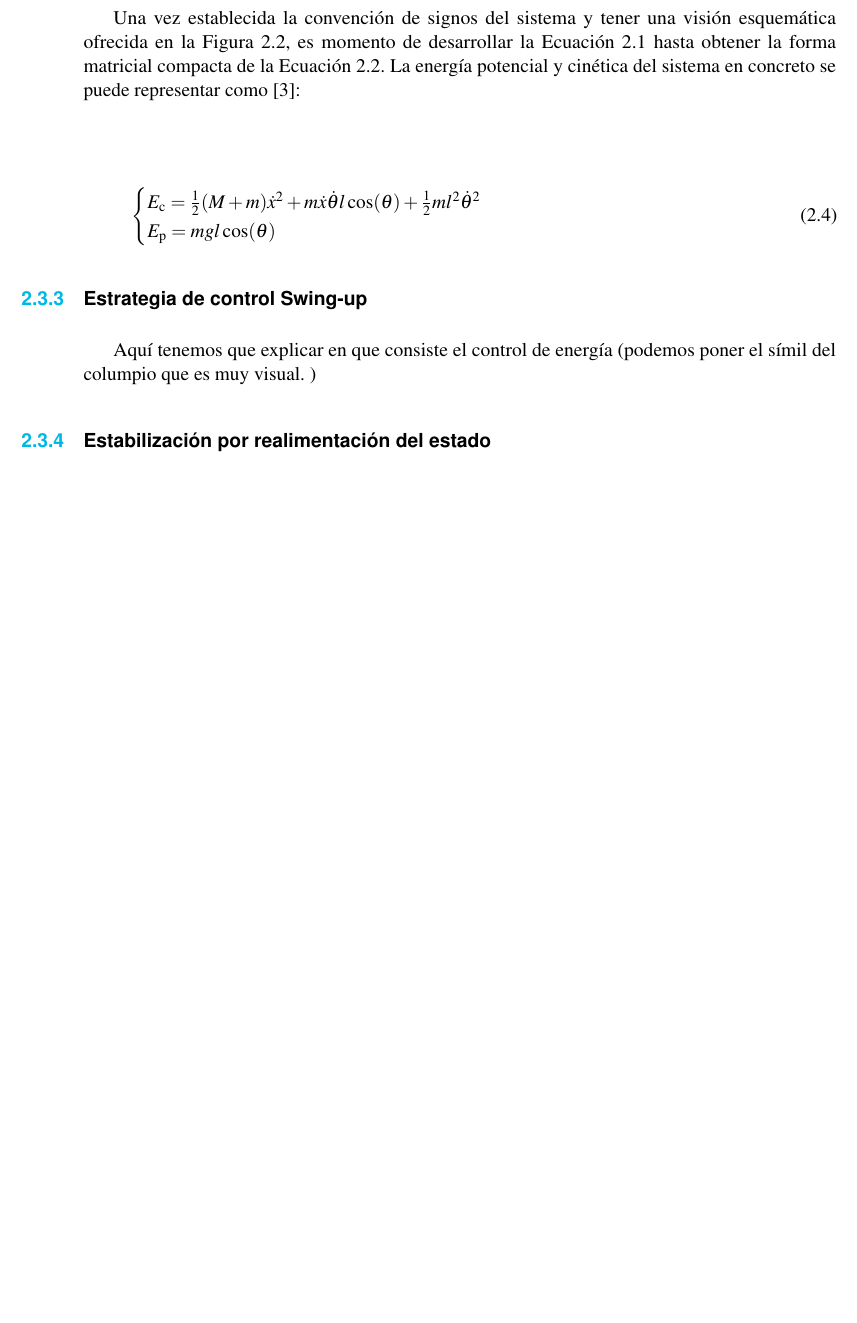
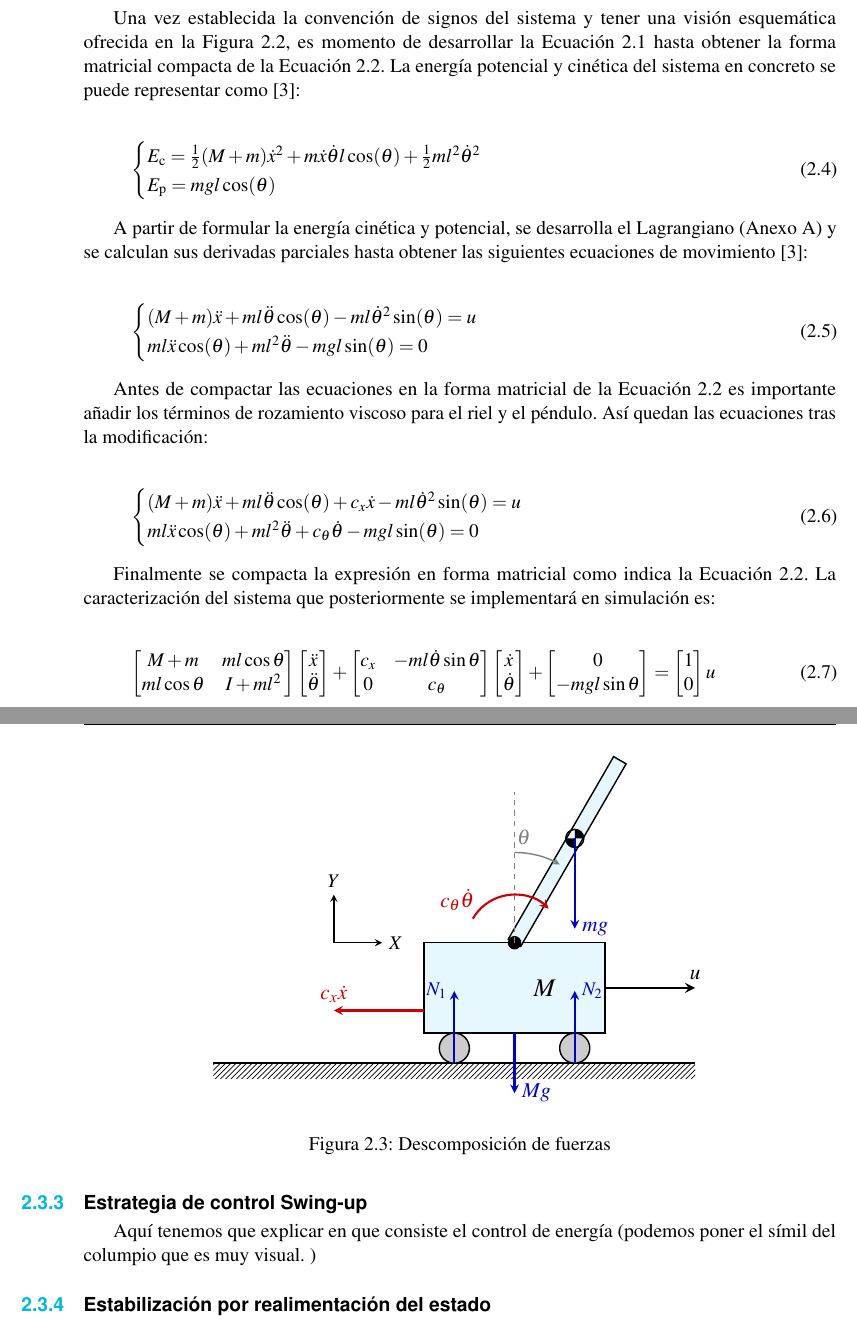
Before and after one commit to MPV247/TFG_Control_MiguelPorcar, a LaTeX book (memoria/main.tex, which reads memoria/Pictures/figuras/pendulo_carro_fuerzas.tex): part of page 15 of 27 before the commit and two parts of pages 15 and 16 of 29 after it, the two joined at a grey line, cut so that both start at the same text, the shorter picture padded with empty space. Compiled offline with pdfLaTeX.

Commit message:
Modeladfo casi ok

```diff
--- /dev/null
+++ b/memoria/Pictures/figuras/pendulo_carro_fuerzas.tex
@@ -0,0 +1,85 @@
+\documentclass[tikz, border=5mm]{standalone}
+\usetikzlibrary{positioning, arrows.meta, calc, fit, backgrounds, shapes.geometric, patterns, decorations.pathreplacing}
+
+\begin{document}
+
+	\begin{tikzpicture}[>=stealth, scale=1.2]
+
+		% Definición de parámetros
+		\def\W{3}       % Ancho del carro
+		\def\H{1.5}     % Alto del carro
+		\def\x{3}       % Posición actual x del carro
+		\def\L{2}       % Longitud del péndulo al CM
+		\def\Ltotal{3.5}  % Longitud física de la barra
+		\def\ang{30}    % Ángulo theta en grados
+		\def\Rrueda{0.25} % Radio de las ruedas
+
+		% --- 1. SUELO Y REFERENCIA FIJA ---
+		\draw[thick] (-2, 0) -- (6, 0);
+		\fill[pattern=north east lines] (-2, -0.25) rectangle (6, 0);
+
+		\draw[->, thick] (0, 2) -- (0.8, 2) node[right] {$X$};
+		\draw[->, thick] (0, 2) -- (0, 2.8) node[above] {$Y$};
+
+		% --- 2. EL CARRO ---
+		\coordinate (CentroCarro) at (\x, \Rrueda);
+
+		% Ruedas
+		\draw[thick, fill=gray!40] (\x - \W/2 + 0.5, \Rrueda) circle (\Rrueda);
+		\draw[thick, fill=gray!40] (\x + \W/2 - 0.5, \Rrueda) circle (\Rrueda);
+
+		% Cuerpo del carro
+		\draw[thick, fill=cyan!10] (\x - \W/2, 2*\Rrueda) rectangle (\x + \W/2, 2*\Rrueda + \H);
+		\node at (\x+0.5, 2*\Rrueda + \H/2) {\Large $M$}; % Desplazado ligeramente para que no pise la línea
+
+		% --- 3. EL PÉNDULO ---
+		% Pivote
+		\coordinate (Pivote) at (\x, 2*\Rrueda + \H);
+
+		% Centro de Masas (CM)
+		\coordinate (CM) at ({\x + \L*sin(\ang)}, {2*\Rrueda + \H + \L*cos(\ang)});
+
+		% Barra del péndulo
+		\draw[thick, fill=cyan!10, rotate around={-\ang:(Pivote)}] (\x-0.12, 2*\Rrueda + \H) rectangle (\x+0.12, 2*\Rrueda + \H + \Ltotal);
+
+		% Eje central del pivote
+		\draw[thick, fill=black] (Pivote) circle (0.1);
+
+		% Punto del Centro de Masas
+		\begin{scope}[shift={(CM)}]
+			\fill[black] (0,0) -- ++(0.15,0) arc (0:90:0.15) -- cycle;
+			\fill[black] (0,0) -- ++(-0.15,0) arc (180:270:0.15) -- cycle;
+			\draw[thick] (0,0) circle (0.15);
+		\end{scope}
+
+		% --- 4. VECTORES DE FUERZA (Diagrama de Sólido Libre) ---
+
+		% Acción de control u (Negro, grueso)
+		\draw[->, line width=1.5pt] (\x + \W/2, 2*\Rrueda + \H/2) -- ++(1.5, 0) node[above] {\large $u$};
+
+		% Fuerzas de Gravedad y Normales (Azul)
+		% Gravedad Péndulo
+		\draw[->, very thick, blue!80!black] (CM) -- ++(0, -1.5) node[right] {\large $mg$};
+		% Gravedad Carro
+		\draw[->, very thick, blue!80!black] (\x, 2*\Rrueda) -- ++(0, -1) node[right] {\large $Mg$};
+		% Normales de las ruedas
+		\draw[->, very thick, blue!80!black] (\x - \W/2 + 0.5, 0) -- ++(0, 1.2) node[left] {$N_1$};
+		\draw[->, very thick, blue!80!black] (\x + \W/2 - 0.5, 0) -- ++(0, 1.2) node[right] {$N_2$};
+
+		% Fuerzas de Fricción (Rojo)
+		% Fricción del carro (asumiendo vel. x positiva)
+		\draw[->, very thick, red!80!black] (\x - \W/2, 2*\Rrueda + \H/4) -- ++(-1.5, 0) node[above] {\large $c_x \dot{x}$};
+
+		% Fricción viscosa del péndulo (Par en el pivote)
+		% Como theta positivo es horario, el par de fricción se dibuja antihorario
+		\draw[<-, very thick, red!80!black] (\x, 2*\Rrueda + \H) ++(45:0.8) arc (45:150:0.8) node[above left, xshift=5pt] {\large $c_\theta \dot{\theta}$};
+
+		% --- 5. INDICADORES DE MOVIMIENTO (Opcional, para dar contexto) ---
+		% Ángulo theta original en gris clarito para no saturar
+		\draw[->, thick, gray] (\x, 2*\Rrueda + \H + 1.5) arc[start angle=90, end angle={90-\ang}, radius=1.5];
+		\node[gray] at ({\x + 0.6*sin(\ang/2)}, {2*\Rrueda + \H + 1.5*cos(\ang/2) + 0.3}) {\large $\theta$};
+		\draw[dashed, thick, gray] (Pivote) -- ++(0, \L + 0.5);
+
+	\end{tikzpicture}
+
+\end{document}
--- a/memoria/main.tex
+++ b/memoria/main.tex
@@ -353,3 +353,59 @@ Una vez establecida la convención de signos del sistema y tener una visión esq
 		E_{\text{p}} = mgl\cos(\theta)
 	\end{cases}\label{eq:energia_sistema}
 \end{equation}
+
+A partir de formular la energía cinética y potencial, se desarrolla el Lagrangiano (Anexo \ref{anexo:desarrollo_dinamico}) y se calculan sus derivadas parciales hasta obtener las siguientes ecuaciones de movimiento \cite{tedrake2023}:
+
+\begin{equation}
+	\begin{cases}
+		(M + m)\ddot{x} + ml\ddot{\theta}\cos(\theta) - ml\dot{\theta}^2\sin(\theta) = u \\
+		ml\ddot{x}\cos(\theta) + ml^2\ddot{\theta} - mgl\sin(\theta) = 0
+	\end{cases}\label{eq:ec_movimiento}
+\end{equation}
+
+Antes de compactar las ecuaciones en la forma matricial de la Ecuación \ref{eq:matrices_dinamica} es importante añadir los términos de rozamiento viscoso para el riel y el péndulo. Así quedan las ecuaciones tras la modificación:
+
+\begin{equation}
+	\begin{cases}
+		(M + m)\ddot{x} + ml\ddot{\theta}\cos(\theta) + c_x\dot{x} - ml\dot{\theta}^2\sin(\theta) = u \\
+		ml\ddot{x}\cos(\theta) + ml^2\ddot{\theta} + c_{\theta}\dot{\theta} - mgl\sin(\theta) = 0
+	\end{cases}\label{eq:ec_movimiento_final}
+\end{equation}
+
+Finalmente se compacta la expresión en forma matricial como indica la Ecuación \ref{eq:matrices_dinamica}. La caracterización del sistema que posteriormente se implementará en simulación es:
+
+\begin{equation}
+	\begin{bmatrix}
+		M + m & m l \cos\theta \\
+		m l \cos\theta & I + m l^2
+	\end{bmatrix}
+	\begin{bmatrix}
+		\ddot{x} \\
+		\ddot{\theta}
+	\end{bmatrix}
+	+
+	\begin{bmatrix}
+		c_x & -m l \dot{\theta} \sin\theta \\
+		0 & c_\theta
+	\end{bmatrix}
+	\begin{bmatrix}
+		\dot{x} \\
+		\dot{\theta}
+	\end{bmatrix}
+	+
+	\begin{bmatrix}
+		0 \\
+		-m g l \sin\theta
+	\end{bmatrix}
+	=
+	\begin{bmatrix}
+		1 \\
+		0
+	\end{bmatrix} u
+	\label{eq:matrices_dinamica_desarrollada}
+\end{equation}
+
+ \begin{figure}[htpb]
+	\centering
+	\input{Pictures/figuras/pendulo_carro_fuerzas.tex}
+	\caption{Descomposición de fuerzas}
```
Also changed, not shown: memoria/Pictures/figuras/pendulo_carro_fuerzas.pdf (added), memoria/main.pdf, memoria/main.tex (17 more changed lines), 2 other files.
